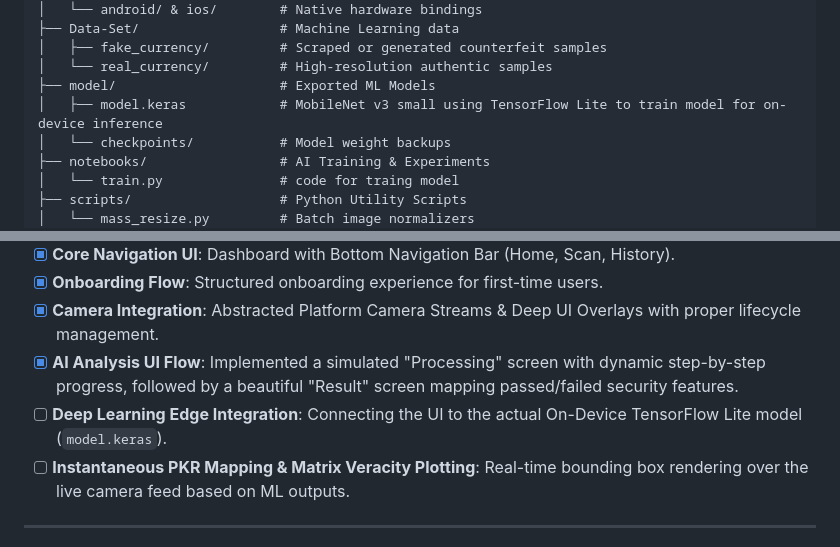
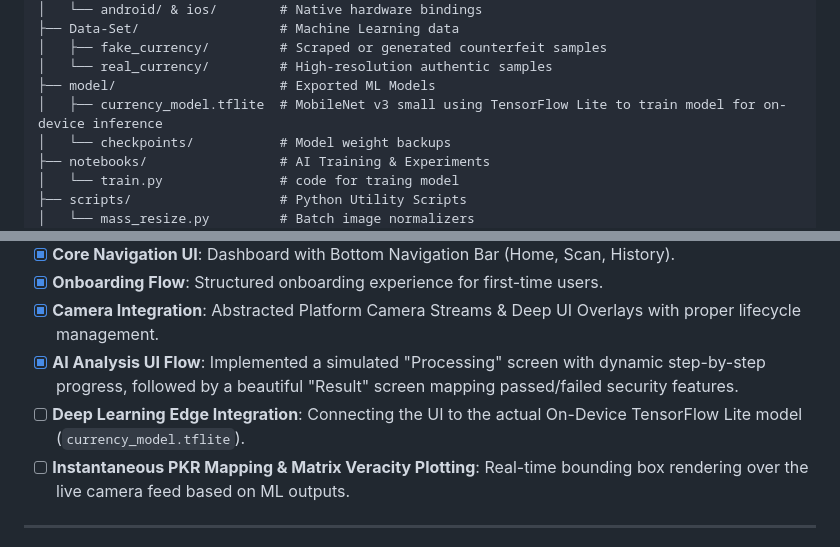
Before and after one commit to Abdul-Manan-Kaleem/FYP-Fake-Currency-Detection, a Markdown page: README.md, 2 parts joined by grey strips. Drawn GitHub-style.

Commit message:
Rename model file and update README details
Updated model file name in README and corrected training script description.

```diff
--- a/README.md
+++ b/README.md
@@ -39,7 +39,7 @@ FYP-Fake-Currency-Detection/
 │   ├── fake_currency/         # Scraped or generated counterfeit samples
 │   └── real_currency/         # High-resolution authentic samples
 ├── model/                     # Exported ML Models
-│   ├── model.keras            # MobileNet v3 small using TensorFlow Lite to train model for on-device inference
+│   ├── currency_model.tflite  # MobileNet v3 small using TensorFlow Lite to train model for on-device inference
 │   └── checkpoints/           # Model weight backups
 ├── notebooks/                 # AI Training & Experiments
 │   └── train.py               # code for traing model
@@ -85,7 +85,7 @@ To compile and execute a local copy of this software architecture, follow these
 - [x] **Onboarding Flow**: Structured onboarding experience for first-time users.
 - [x] **Camera Integration**: Abstracted Platform Camera Streams & Deep UI Overlays with proper lifecycle management.
 - [x] **AI Analysis UI Flow**: Implemented a simulated "Processing" screen with dynamic step-by-step progress, followed by a beautiful "Result" screen mapping passed/failed security features.
-- [ ] **Deep Learning Edge Integration**: Connecting the UI to the actual On-Device TensorFlow Lite model (`model.keras`).
+- [ ] **Deep Learning Edge Integration**: Connecting the UI to the actual On-Device TensorFlow Lite model (`currency_model.tflite`).
 - [ ] **Instantaneous PKR Mapping & Matrix Veracity Plotting**: Real-time bounding box rendering over the live camera feed based on ML outputs.
 ---
 #### *Supervisor:* M. Junaid Khan
```
